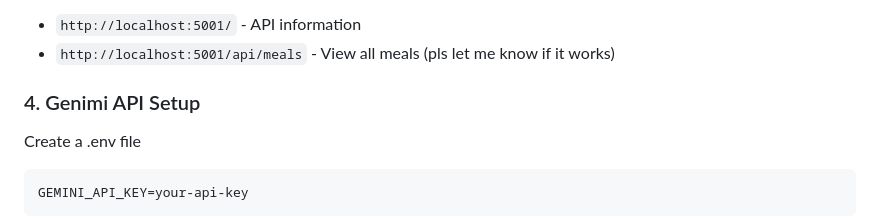
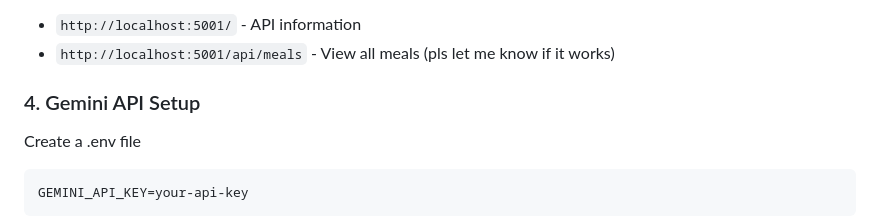
Before and after one commit to KevinAdkins/BudgetBite, a Markdown page: README.md, the part around the change. Drawn GitHub-style.

Commit message:
Fix typo in Gemini API section header

````diff
--- a/README.md
+++ b/README.md
@@ -93,7 +93,7 @@ You can test if the backend is working by visiting these endpoints in your brows
 - `http://localhost:5001/` - API information
 - `http://localhost:5001/api/meals` - View all meals (pls let me know if it works)
 
-### 4. Genimi API Setup
+### 4. Gemini API Setup
 Create a .env file
 ```bash
 GEMINI_API_KEY=your-api-key
````
